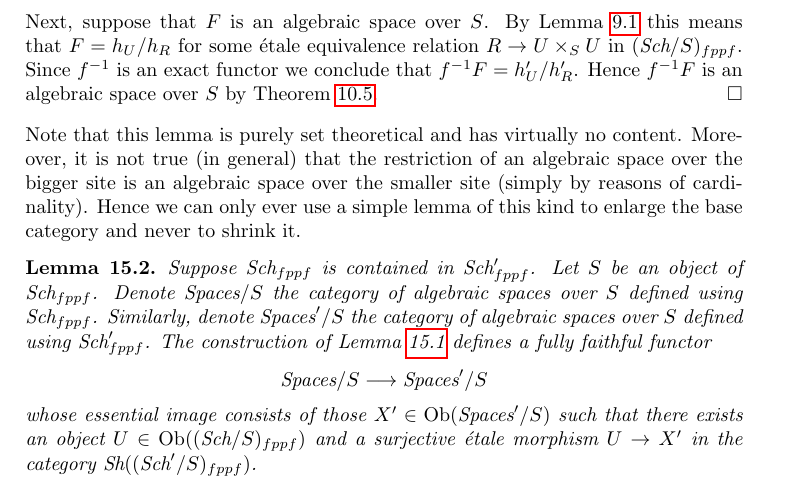
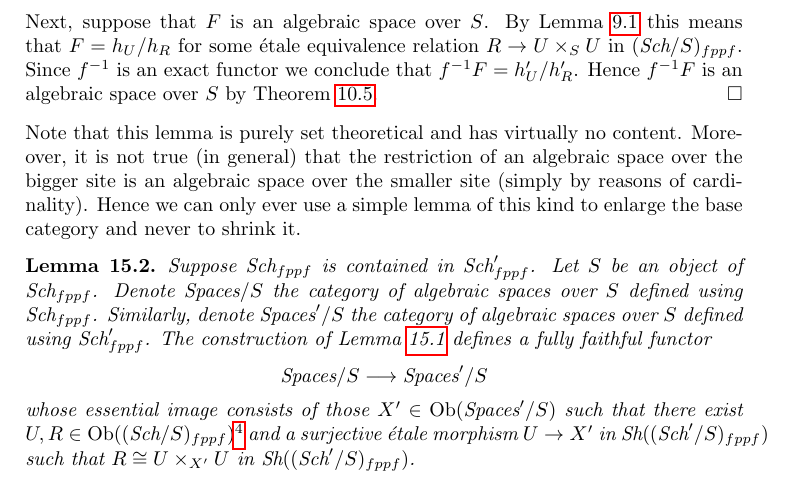
Before and after one commit to stacks/stacks-project, a LaTeX document (spaces.tex): part of page 25 of 29, cut so that both start at the same text. Compiled offline with pdfLaTeX.

Commit message:
Fix an error (again) in Lemma Tag 04VA
Thanks to Wei Xu who spotted the error the first time too.

```diff
--- a/spaces.tex
+++ b/spaces.tex
@@ -2479,10 +2479,3 @@ defines a fully faithful functor
 $$
 \textit{Spaces}/S \longrightarrow \textit{Spaces}'/S
 $$
-whose essential image consists of those
-$X' \in \Ob(\textit{Spaces}'/S)$
-such that there exists an object
-$U \in \Ob((\Sch/S)_{fppf})$
-and a surjective \'etale morphism
-$U \to X'$ in the category $\Sh((\Sch'/S)_{fppf})$.
-\end{lemma}
@@ -2496,4 +2482,16 @@ $f^{-1} :
-\to
-\Sh((\Sch'/S)_{fppf})$
-is fully faithful. Hence we see that
-the displayed functor of the lemma is fully faithful.
+whose essential image consists of those $X' \in \Ob(\textit{Spaces}'/S)$
+such that there exist $U, R\in \Ob((\Sch/S)_{fppf})$\footnote{Requiring the
+existence of $R$ is necessary because of our choice of the function $Bound$ in
+Sets, Equation (\ref{sets-equation-bound}). The size of the fibre product
+$U \times_{X'} U$ can grow faster than $Bound$ in terms of the size of $U$. We
+can illustrate this by setting $S = \Spec(A)$, $U = \Spec(A[x_i, i \in I])$ and
+$R = \coprod_{(\lambda_i) \in A^I} \Spec(A[x_i, y_i]/(x_i - \lambda_i y_i))$.
+In this case the size of $R$ grows like $\kappa^\kappa$ where $\kappa$ is the
+size of $U$.} and
+a surjective \'etale morphism $U \to X'$ in $\Sh((\Sch'/S)_{fppf})$
+such that $R \cong U \times_{X'} U$ in $\Sh((\Sch'/S)_{fppf})$.
+\end{lemma}
+
+\begin{proof}
+In Sites, Lemma \ref{sites-lemma-bigger-site} we have seen that the functor
+$f^{-1} : \Sh((\Sch/S)_{fppf}) \to \Sh((\Sch'/S)_{fppf})$
```
Also changed, not shown: sets.tex (+4 -3 lines), spaces.tex (29 more changed lines).
